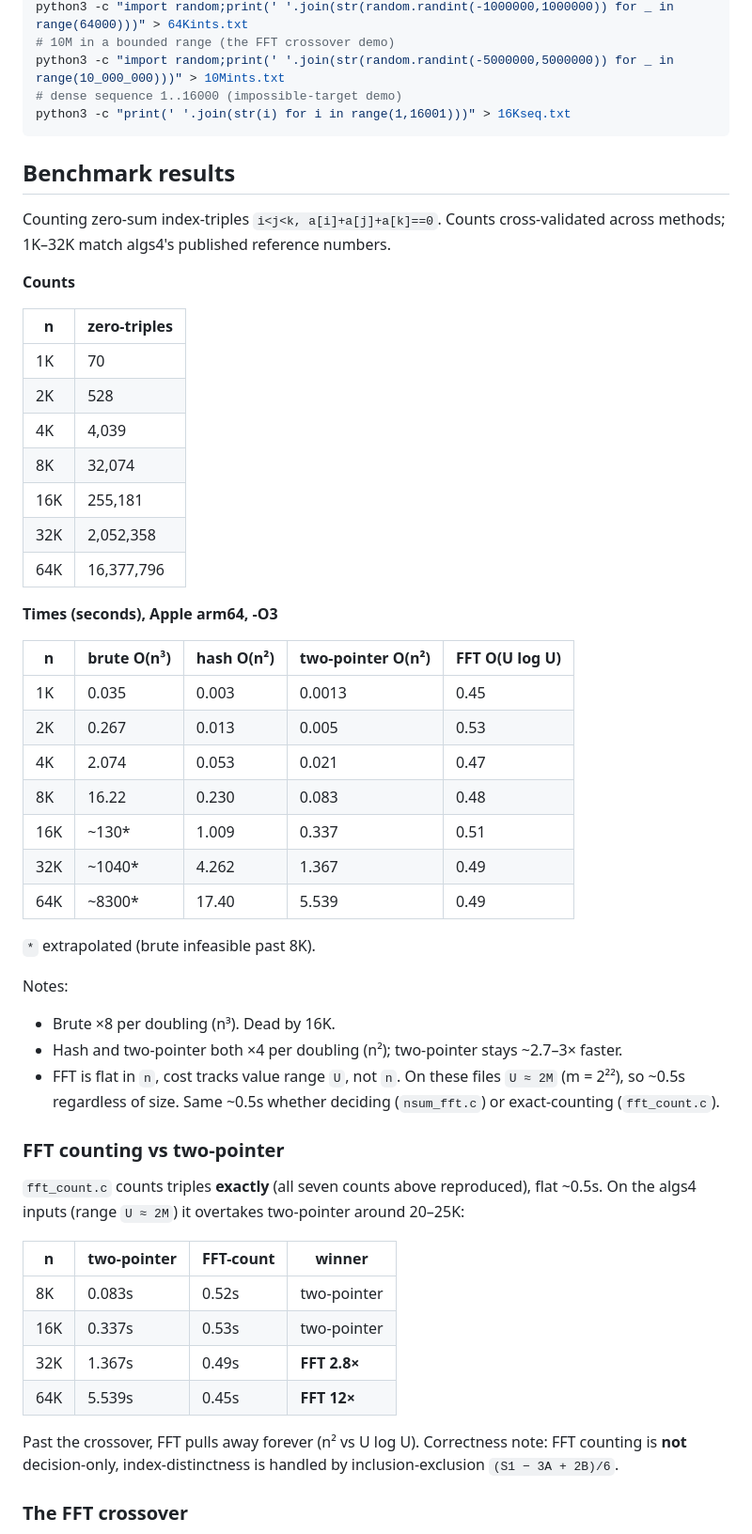
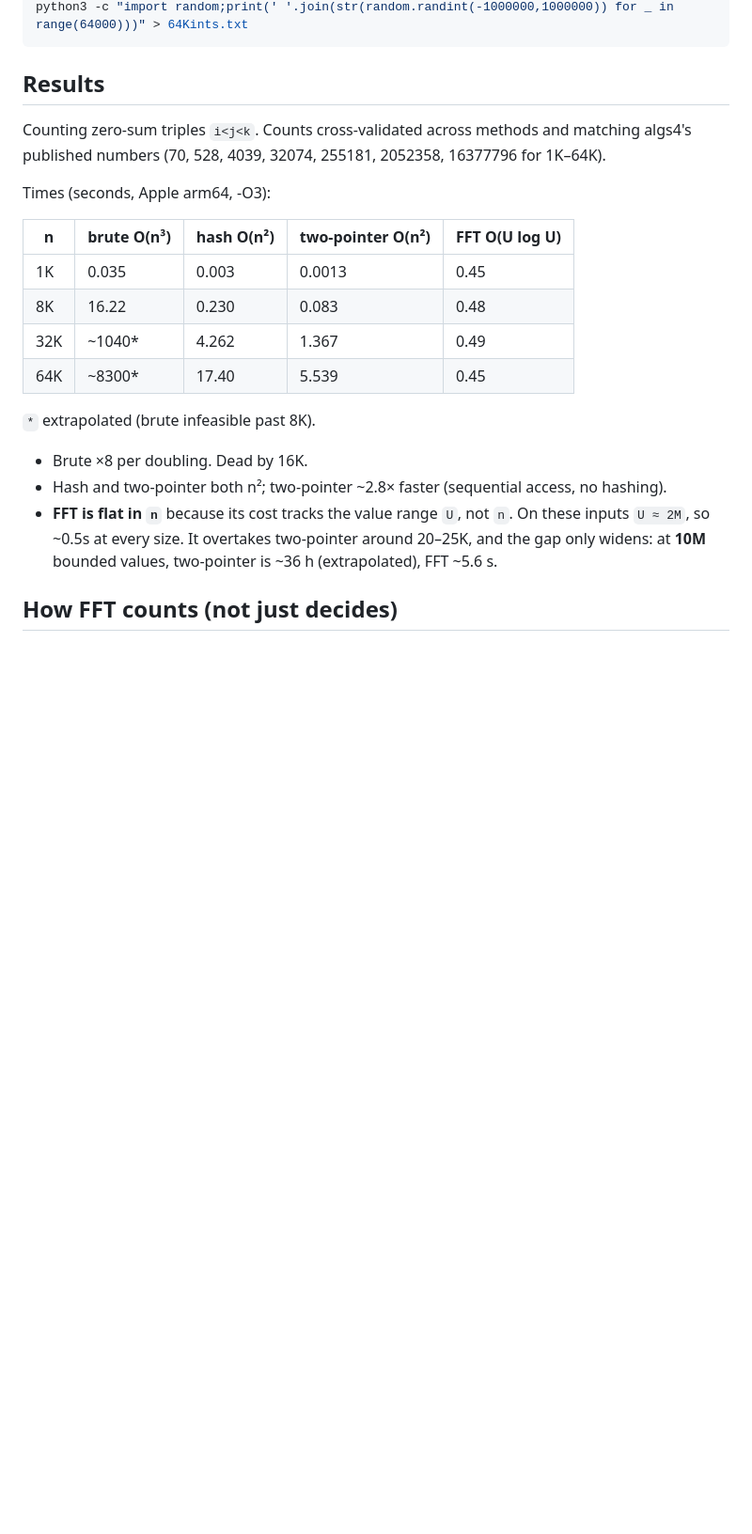
Before and after one commit to melihbirim/nsum, a Markdown page: README.md, the part around one of its changes. Shown at 94% size. GitHub-like rendering; blank space fills up the shorter version.

````diff
--- a/README.md
+++ b/README.md
@@ -75,62 +42,28 @@ Large inputs are gitignored (regenerate locally):
 python3 -c "import random;print(' '.join(str(random.randint(-1000000,1000000)) for _ in range(64000)))" > 64Kints.txt
-# 10M in a bounded range (the FFT crossover demo)
-python3 -c "import random;print(' '.join(str(random.randint(-5000000,5000000)) for _ in range(10_000_000)))" > 10Mints.txt
-# dense sequence 1..16000 (impossible-target demo)
-python3 -c "print(' '.join(str(i) for i in range(1,16001)))" > 16Kseq.txt
 ```
 
-## Benchmark results
+## Results
 
-Counting zero-sum index-triples `i<j<k, a[i]+a[j]+a[k]==0`. Counts cross-validated
-across methods; 1K–32K match algs4's published reference numbers.
+Counting zero-sum triples `i<j<k`. Counts cross-validated across methods and matching
+algs4's published numbers (70, 528, 4039, 32074, 255181, 2052358, 16377796 for 1K–64K).
 
-**Counts**
-
-| n | zero-triples |
-|---|---|
-| 1K | 70 |
-| 2K | 528 |
-| 4K | 4,039 |
-| 8K | 32,074 |
-| 16K | 255,181 |
-| 32K | 2,052,358 |
-| 64K | 16,377,796 |
-
-**Times (seconds), Apple arm64, -O3**
+Times (seconds, Apple arm64, -O3):
 
 | n | brute O(n³) | hash O(n²) | two-pointer O(n²) | FFT O(U log U) |
 |---|---|---|---|---|
 | 1K | 0.035 | 0.003 | 0.0013 | 0.45 |
-| 2K | 0.267 | 0.013 | 0.005 | 0.53 |
-| 4K | 2.074 | 0.053 | 0.021 | 0.47 |
 | 8K | 16.22 | 0.230 | 0.083 | 0.48 |
-| 16K | ~130* | 1.009 | 0.337 | 0.51 |
 | 32K | ~1040* | 4.262 | 1.367 | 0.49 |
-| 64K | ~8300* | 17.40 | 5.539 | 0.49 |
+| 64K | ~8300* | 17.40 | 5.539 | 0.45 |
 
 `*` extrapolated (brute infeasible past 8K).
 
-Notes:
-- Brute ×8 per doubling (n³). Dead by 16K.
-- Hash and two-pointer both ×4 per doubling (n²); two-pointer stays ~2.7–3× faster.
-- FFT is flat in `n`, cost tracks value range `U`, not `n`. On these files `U ≈ 2M`
-  (m = 2²²), so ~0.5s regardless of size. Same ~0.5s whether deciding (`nsum_fft.c`) or
-  exact-counting (`fft_count.c`).
+- Brute ×8 per doubling. Dead by 16K.
+- Hash and two-pointer both n²; two-pointer ~2.8× faster (sequential access, no hashing).
+- **FFT is flat in `n`** because its cost tracks the value range `U`, not `n`. On these
+  inputs `U ≈ 2M`, so ~0.5s at every size. It overtakes two-pointer around 20–25K, and
+  the gap only widens: at **10M** bounded values, two-pointer is ~36 h (extrapolated),
+  FFT ~5.6 s.
 
-### FFT counting vs two-pointer
+## How FFT counts (not just decides)
 
-`fft_count.c` counts triples **exactly** (all seven counts above reproduced), flat ~0.5s.
-On the algs4 inputs (range `U ≈ 2M`) it overtakes two-pointer around 20–25K:
-
-| n | two-pointer | FFT-count | winner |
-|---|---|---|---|
-| 8K | 0.083s | 0.52s | two-pointer |
-| 16K | 0.337s | 0.53s | two-pointer |
-| 32K | 1.367s | 0.49s | **FFT 2.8×** |
-| 64K | 5.539s | 0.45s | **FFT 12×** |
-
-Past the crossover, FFT pulls away forever (n² vs U log U). Correctness note: FFT counting is
-**not** decision-only, index-distinctness is handled by inclusion-exclusion `(S1 − 3A + 2B)/6`.
-
-### The FFT crossover
-
````
Also changed, not shown: other parts of README.md (+46 -131 lines).
